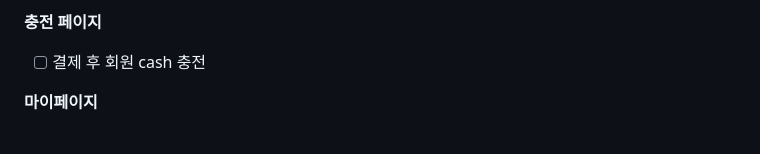
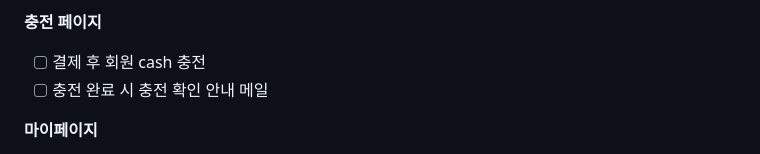
Before and after one commit to bckkingkkang/kahyun, a Markdown page: README.md, the part around the change. Rendered like a GitHub page.

```diff
--- a/README.md
+++ b/README.md
@@ -18,6 +18,7 @@
 
 **충전 페이지**
 - [ ] 결제 후 회원 cash 충전
+- [ ] 충전 완료 시 충전 확인 안내 메일
 
 **마이페이지**
 - [ ] 수정하기 버튼 클릭 시 본인 인증 후 edit 페이지로 넘어가게 수정
```
